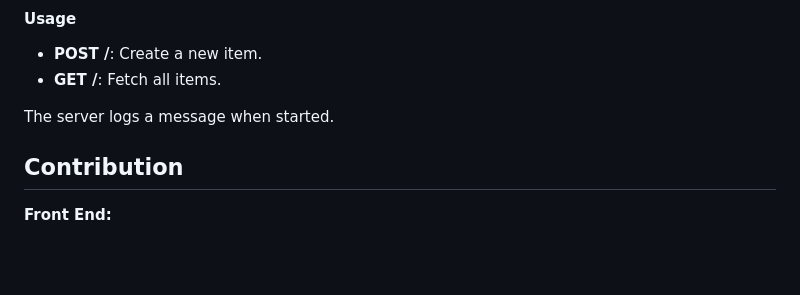
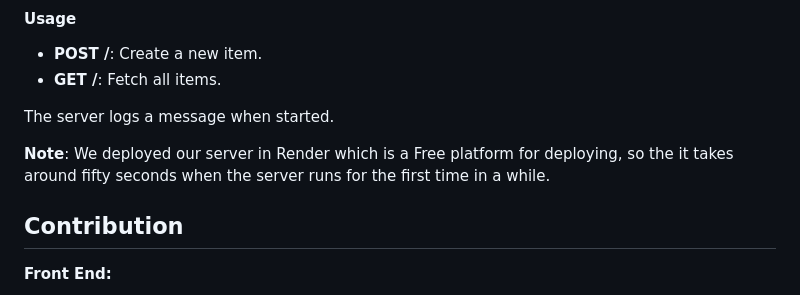
Before and after one commit to Kowshik0514/FindIt_App, a Markdown page: README.md, the part around one of its changes. Drawn GitHub-style; blank space fills up the shorter version.

```diff
--- a/README.md
+++ b/README.md
@@ -79,6 +79,9 @@ Connects to MongoDB, configures middleware, and sets up routes for authenticatio
 
 The server logs a message when started.
 
+
+**Note**: We deployed our server in Render which is a Free platform for deploying, so the it takes around fifty seconds when the server runs for the first time in a while.
+
 ## Contribution
 
 **Front End:**
```
Also changed, not shown: other parts of README.md (+9 -9 lines).
